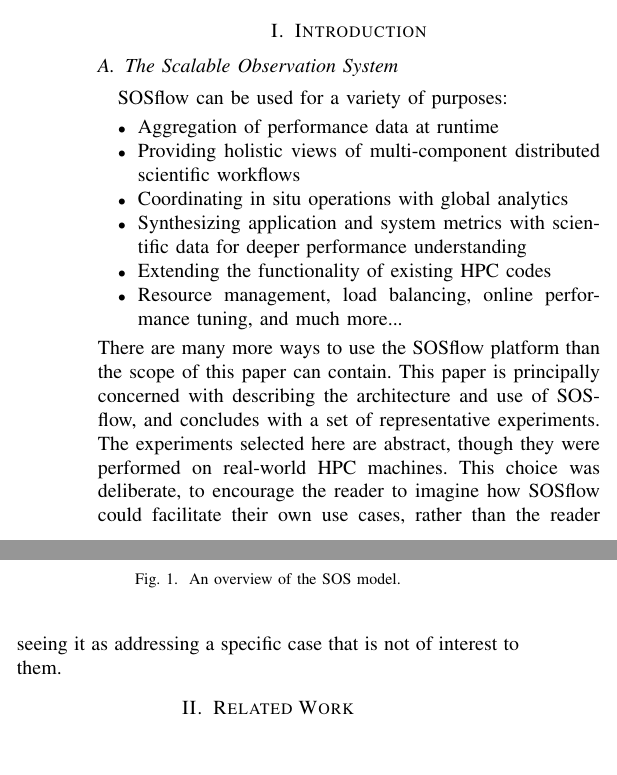
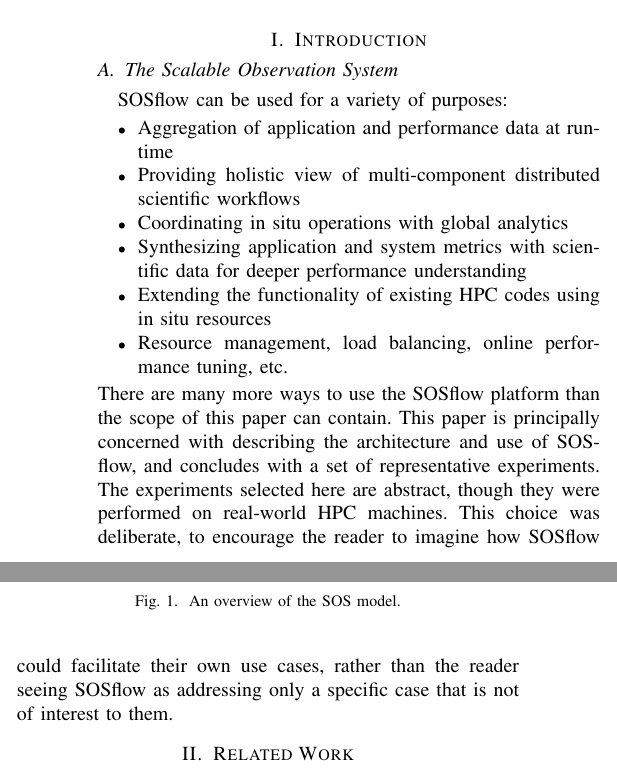
Before and after one commit to khuck/sos_flow_experiments, a LaTeX paper (paper2017/bare_conf.tex, which reads paper2017/01_intro_motive.tex): two parts of the columns of page 1 of 5, joined at a grey line, cut so that both start at the same text, the shorter picture padded with empty space. Compiled offline with pdfLaTeX; a missing font is replaced by an installed copy or a similar font; a LaTeX package or settings file that is missing is left out.

Commit message:
Small adjustment of language in the intro.

```diff
--- a/paper2017/01_intro_motive.tex
+++ b/paper2017/01_intro_motive.tex
@@ -20,8 +20,9 @@
 SOSflow can be used for a variety of
 purposes:
 \begin{itemize}
-    \item Aggregation of performance data at runtime
-    \item Providing holistic views of multi-component
+    \item Aggregation of application and performance
+        data at runtime
+    \item Providing holistic view of multi-component
         distributed scientific workflows
     \item Coordinating in situ operations with global
         analytics
@@ -29,9 +30,9 @@ purposes:
         with scientific data for deeper performance
         understanding
     \item Extending the functionality of existing HPC
-        codes
+        codes using in situ resources
     \item Resource management, load balancing, online
-        performance tuning, and much more...
+        performance tuning, etc.
 \end{itemize}
 %
 There are many more ways to use the SOSflow platform than the scope of this
@@ -51,8 +52,8 @@ The experiments selected here are abstract, though they were performed on
 real-world HPC machines.
 %
 This choice was deliberate, to encourage the reader to imagine how SOSflow
-could facilitate their own use cases, rather than the reader seeing it as
-addressing a specific case that is not of interest to them.
+could facilitate their own use cases, rather than the reader seeing SOSflow as
+addressing only a specific case that is not of interest to them.
 %
 %%%%%%%%%%%%%%%%%%%%%%%%%%%%%%%%%%%%%%%%%%%%%%%%%%%%%%%%%%%%%%%%%%%%%%%%%%%%%%%
 %%%%%%%%%%%%%%%%%%%%%%%%%%%%%%%%%%%%%%%%%%%%%%%%%%%%%%%%%%%%%%%%%%%%%%%%%%%%%%%
```
